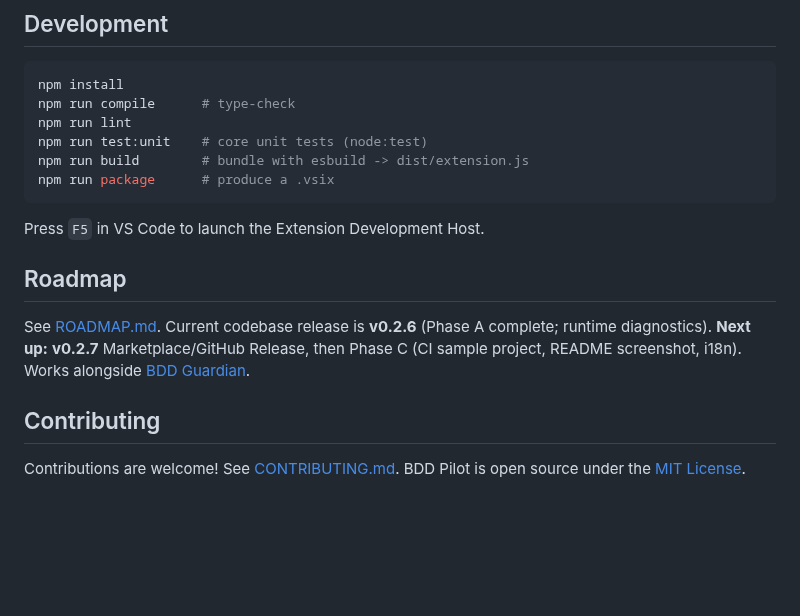
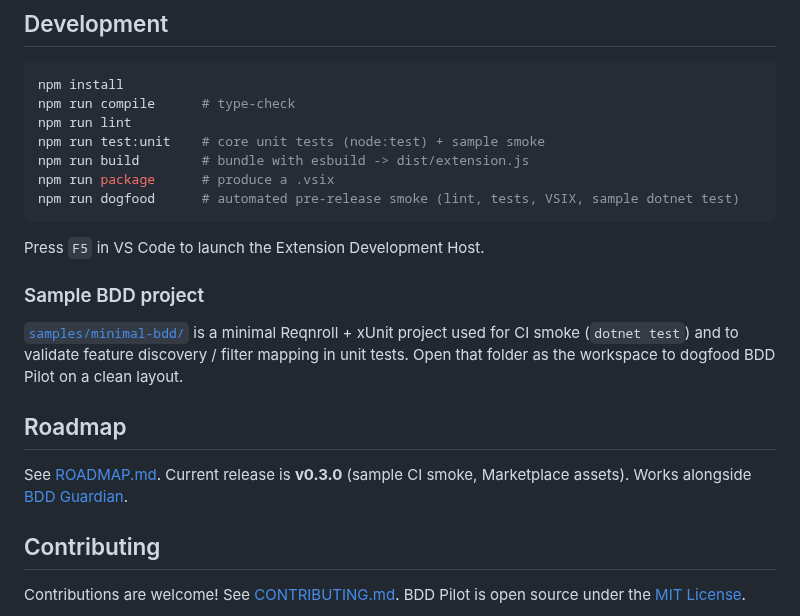
Before and after one commit to AngHelll/bdd-pilot, a Markdown page: README.md, the part around one of its changes. GitHub-like rendering; blank space fills up the shorter version.

````diff
--- a/README.md
+++ b/README.md
@@ -133,18 +144,24 @@ duration as `2.3 s (2341 ms)`.
 npm install
 npm run compile      # type-check
 npm run lint
-npm run test:unit    # core unit tests (node:test)
+npm run test:unit    # core unit tests (node:test) + sample smoke
 npm run build        # bundle with esbuild -> dist/extension.js
 npm run package      # produce a .vsix
+npm run dogfood      # automated pre-release smoke (lint, tests, VSIX, sample dotnet test)
 ```
 
 Press `F5` in VS Code to launch the Extension Development Host.
 
+### Sample BDD project
+
+[`samples/minimal-bdd/`](./samples/minimal-bdd/) is a minimal Reqnroll + xUnit project used for CI smoke
+(`dotnet test`) and to validate feature discovery / filter mapping in unit tests. Open that folder as the
+workspace to dogfood BDD Pilot on a clean layout.
+
 ## Roadmap
 
-See [ROADMAP.md](./ROADMAP.md). Current codebase release is **v0.2.6** (Phase A
-complete; runtime diagnostics). **Next up:** **v0.2.7** Marketplace/GitHub Release,
-then Phase C (CI sample project, README screenshot, i18n). Works alongside
+See [ROADMAP.md](./ROADMAP.md). Current release is **v0.3.0** (sample CI smoke, Marketplace assets).
+Works alongside
 [BDD Guardian](https://github.com/AngHelll/bdd-guardian).
 
 ## Contributing
````
Also changed, not shown: other parts of README.md (+11 -0 lines), CHANGELOG.md (+12 -1 lines), ROADMAP.md (+15 -15 lines), media/readme-tree-preview.png (added), 12 other files.
